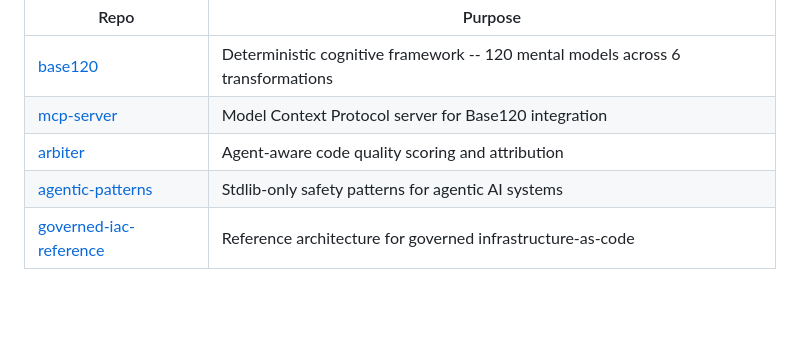
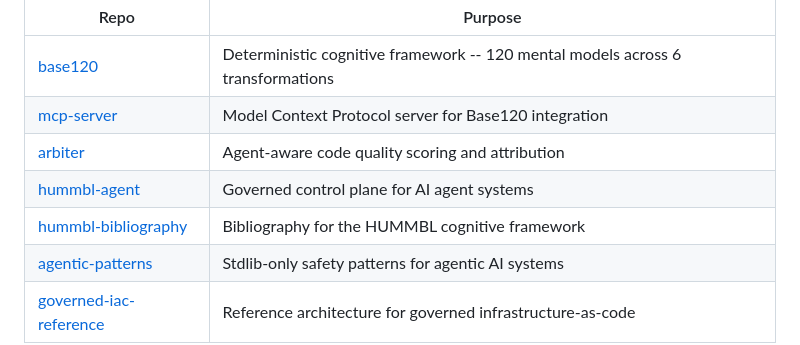
Before and after one commit to hummbl-dev/hummbl-governance, a Markdown page: README.md, the part around the change. Drawn GitHub-style; blank space fills up the shorter version.

Commit message:
docs: expand HUMMBL ecosystem section with cross-repo links
Adds hummbl-agent and hummbl-bibliography to HUMMBL ecosystem section.

Generated with [Devin](https://cli.devin.ai/docs)

Co-Authored-By: Devin <158243242+devin-ai-integration[bot]@users.noreply.github.com>

```diff
--- a/README.md
+++ b/README.md
@@ -446,6 +446,8 @@ This repo is part of the [HUMMBL](https://github.com/hummbl-dev) cognitive AI ar
 | [base120](https://github.com/hummbl-dev/base120) | Deterministic cognitive framework -- 120 mental models across 6 transformations |
 | [mcp-server](https://github.com/hummbl-dev/mcp-server) | Model Context Protocol server for Base120 integration |
 | [arbiter](https://github.com/hummbl-dev/arbiter) | Agent-aware code quality scoring and attribution |
+| [hummbl-agent](https://github.com/hummbl-dev/hummbl-agent) | Governed control plane for AI agent systems |
+| [hummbl-bibliography](https://github.com/hummbl-dev/hummbl-bibliography) | Bibliography for the HUMMBL cognitive framework |
 | [agentic-patterns](https://github.com/hummbl-dev/agentic-patterns) | Stdlib-only safety patterns for agentic AI systems |
 | [governed-iac-reference](https://github.com/hummbl-dev/governed-iac-reference) | Reference architecture for governed infrastructure-as-code |
 
```
